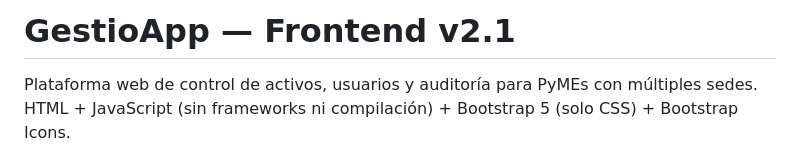
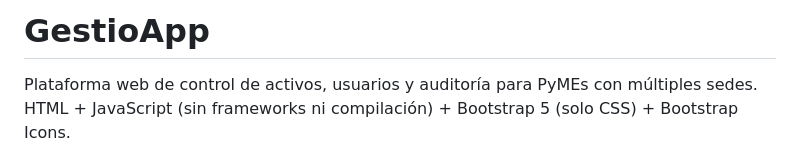
Before and after one commit to Matias78-systelnet/GestioApp, a Markdown page: README.md, the part around the change. Rendered like a GitHub page.

```diff
--- a/README.md
+++ b/README.md
@@ -1,4 +1,4 @@
-# GestioApp — Frontend v2.1
+# GestioApp
 
 Plataforma web de control de activos, usuarios y auditoría para PyMEs con múltiples sedes.
 HTML + JavaScript (sin frameworks ni compilación) + Bootstrap 5 (solo CSS) + Bootstrap Icons.
```
